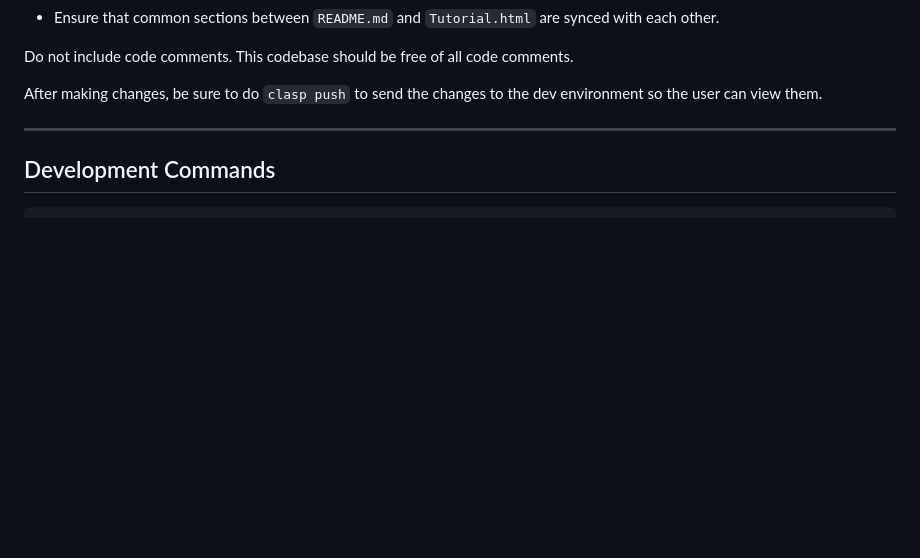
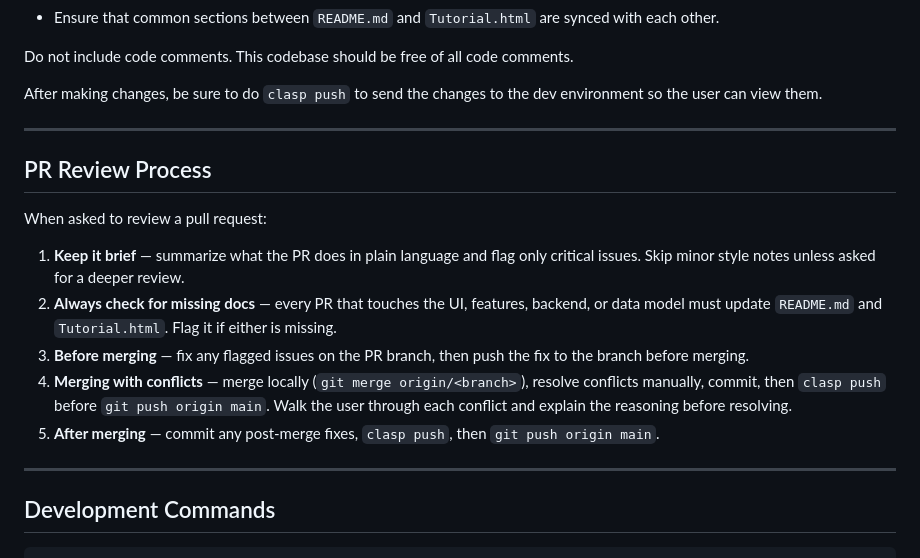
Before and after one commit to nathanwiggins/soar, a Markdown page: CLAUDE.md, the part around the change. Drawn GitHub-style; blank space fills up the shorter version.

Commit message:
Add PR review process instructions to CLAUDE.md
Co-Authored-By: Claude Sonnet 4.6 <noreply@anthropic.com>

```diff
--- a/CLAUDE.md
+++ b/CLAUDE.md
@@ -16,6 +16,18 @@ When contributing to this repository, every time you make a change that affects
 Do not include code comments. This codebase should be free of all code comments.
 
 After making changes, be sure to do `clasp push` to send the changes to the dev environment so the user can view them.
+
+---
+
+## PR Review Process
+
+When asked to review a pull request:
+
+1. **Keep it brief** — summarize what the PR does in plain language and flag only critical issues. Skip minor style notes unless asked for a deeper review.
+2. **Always check for missing docs** — every PR that touches the UI, features, backend, or data model must update `README.md` and `Tutorial.html`. Flag it if either is missing.
+3. **Before merging** — fix any flagged issues on the PR branch, then push the fix to the branch before merging.
+4. **Merging with conflicts** — merge locally (`git merge origin/<branch>`), resolve conflicts manually, commit, then `clasp push` before `git push origin main`. Walk the user through each conflict and explain the reasoning before resolving.
+5. **After merging** — commit any post-merge fixes, `clasp push`, then `git push origin main`.
 
 ---
 
```
